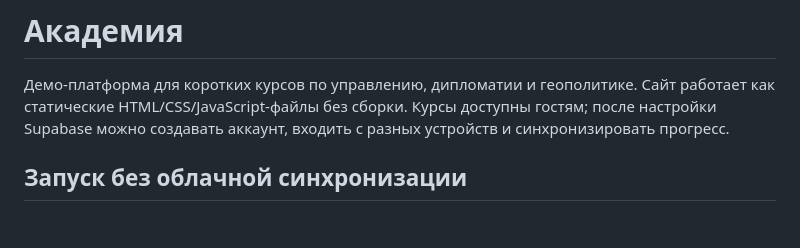
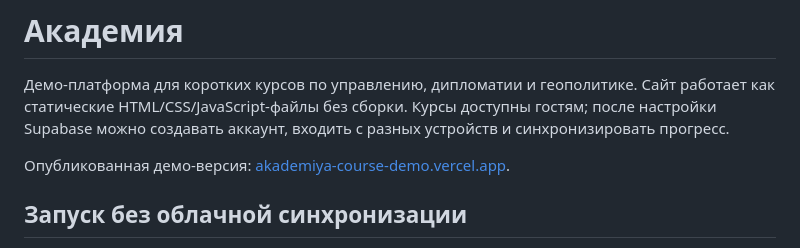
Before and after one commit to aigerimos/akademiya-course-demo, a Markdown page: README.md, the part around the change. GitHub-like rendering; blank space fills up the shorter version.

Commit message:
docs: link the live academy demo

```diff
--- a/README.md
+++ b/README.md
@@ -1,6 +1,8 @@
 # Академия
 
 Демо-платформа для коротких курсов по управлению, дипломатии и геополитике. Сайт работает как статические HTML/CSS/JavaScript-файлы без сборки. Курсы доступны гостям; после настройки Supabase можно создавать аккаунт, входить с разных устройств и синхронизировать прогресс.
+
+Опубликованная демо-версия: [akademiya-course-demo.vercel.app](https://akademiya-course-demo.vercel.app/).
 
 ## Запуск без облачной синхронизации
 
```
